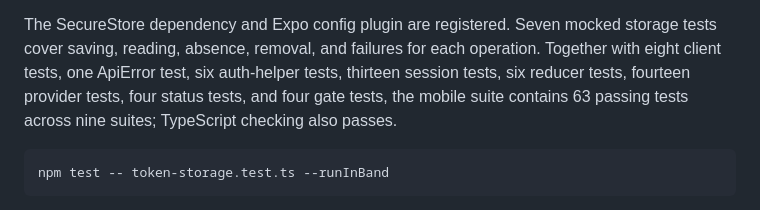
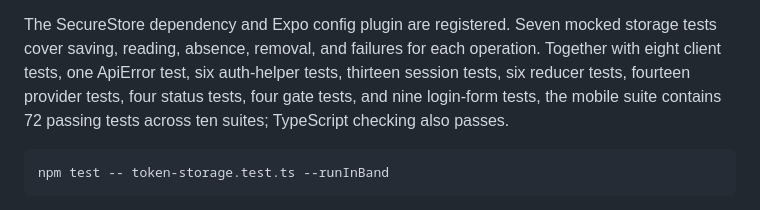
Before and after one commit to ade713/recipe-library, a Markdown page: mobile/README.md, the part around one of its changes. Drawn GitHub-style.

````diff
--- a/mobile/README.md
+++ b/mobile/README.md
@@ -236,8 +260,8 @@ The SecureStore dependency and Expo config plugin are registered. Seven mocked
 storage tests cover saving, reading, absence, removal, and failures for each
 operation. Together with eight client tests, one ApiError test, six auth-helper
 tests, thirteen session tests, six reducer tests, fourteen provider tests, four
-status tests, and four gate tests, the mobile suite contains 63 passing tests
-across nine suites; TypeScript checking also passes.
+status tests, four gate tests, and nine login-form tests, the mobile suite contains
+72 passing tests across ten suites; TypeScript checking also passes.
 
 ```bash
 npm test -- token-storage.test.ts --runInBand
````
Also changed, not shown: other parts of mobile/README.md (+28 -4 lines), docs/MVP_SCHEDULE.md (+8 -4 lines), docs/PROJECT_MEMORY.md (+2 -1 lines).
